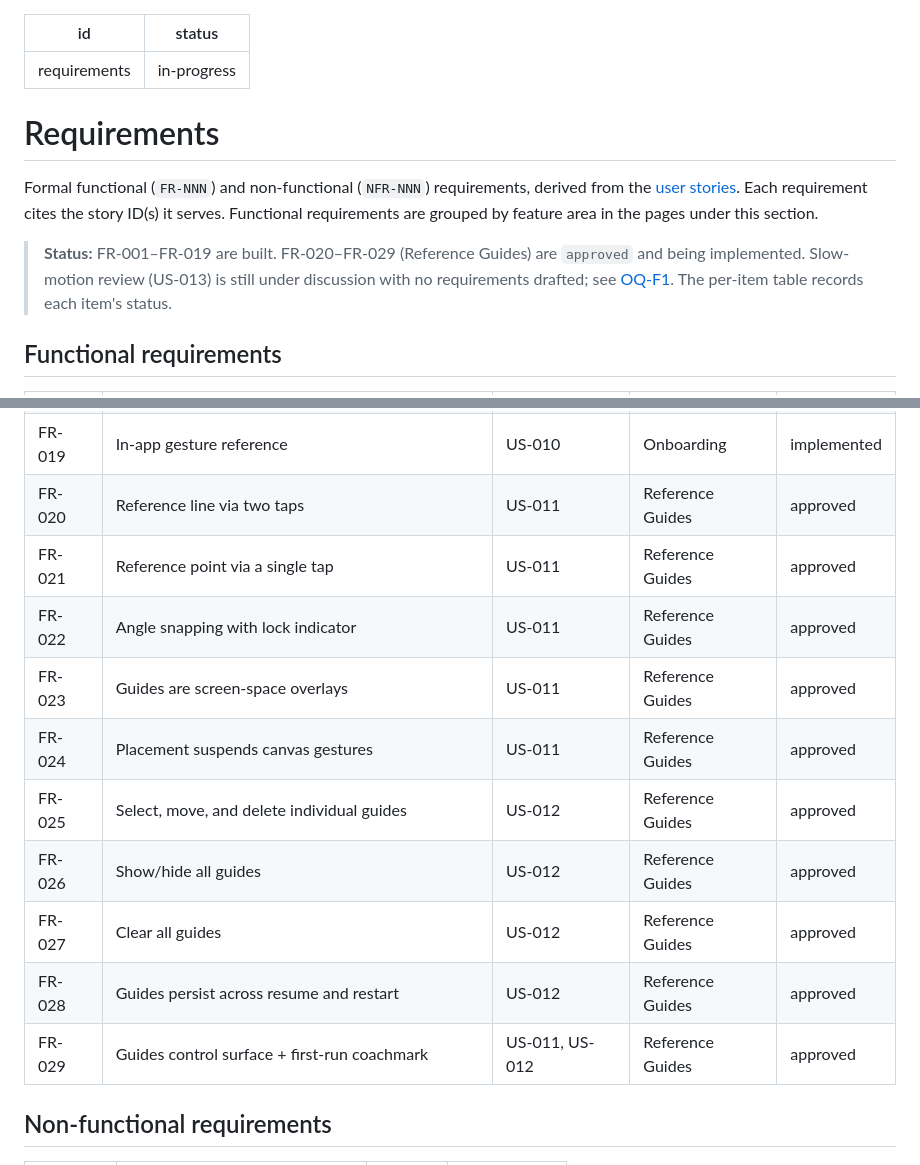
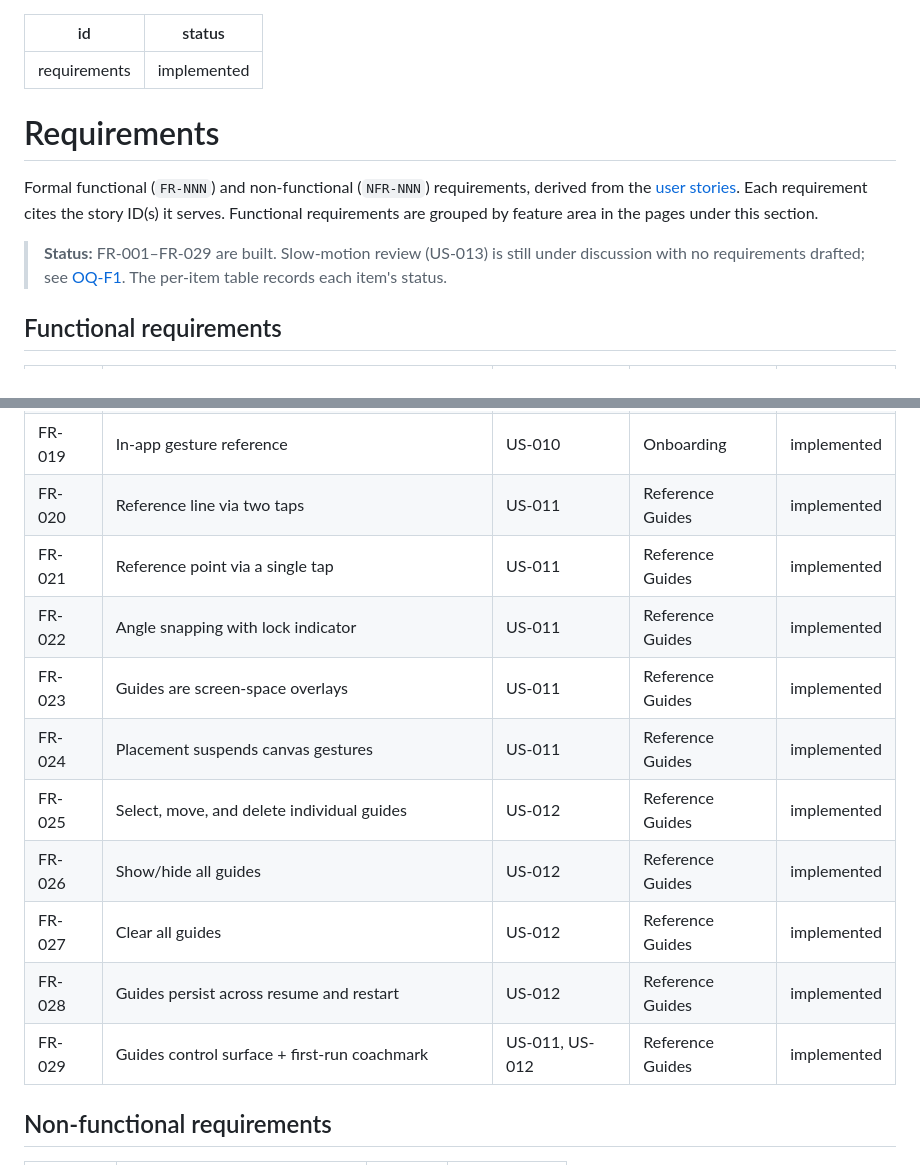
Before and after one commit to simgunz/hindsight, a Markdown page: docs/requirements/index.md, 2 parts joined by grey strips. GitHub-like rendering.

Commit message:
docs: mark reference guides implemented (US-011, US-012, FR-020–FR-029)
Advance the guide stories and requirements to implemented now the feature
is built, and roll the requirements index badge back to implemented. The
user-stories index stays in-progress while US-013 (slow-motion) is draft.

Claude-Session: https://claude.ai/code/session_014PE578bekiBLowJk8zCpzG

```diff
--- a/docs/requirements/index.md
+++ b/docs/requirements/index.md
@@ -1,6 +1,6 @@
 ---
 id: requirements
-status: in-progress
+status: implemented
 ---
 
 # Requirements
@@ -10,10 +10,10 @@ from the [user stories](../user-stories/index.md). Each requirement cites the st
 ID(s) it serves. Functional requirements are grouped by feature area in the pages
 under this section.
 
-> **Status:** FR-001–FR-019 are built. FR-020–FR-029 (Reference Guides) are `approved`
-> and being implemented. Slow-motion review (US-013) is still under discussion with no
-> requirements drafted; see [OQ-F1](../open-questions.md#oq-f1-slow-motion-review). The
-> per-item table records each item's status.
+> **Status:** FR-001–FR-029 are built. Slow-motion review (US-013) is still under
+> discussion with no requirements drafted; see
+> [OQ-F1](../open-questions.md#oq-f1-slow-motion-review). The per-item table records
+> each item's status.
 
 ## Functional requirements
 
@@ -38,16 +38,16 @@ under this section.
 | FR-017 | First-run gesture walkthrough | US-010 | Onboarding | implemented |
 | FR-018 | Persistent gesture discoverability | US-010 | Onboarding | implemented |
 | FR-019 | In-app gesture reference | US-010 | Onboarding | implemented |
-| FR-020 | Reference line via two taps | US-011 | Reference Guides | approved |
-| FR-021 | Reference point via a single tap | US-011 | Reference Guides | approved |
-| FR-022 | Angle snapping with lock indicator | US-011 | Reference Guides | approved |
-| FR-023 | Guides are screen-space overlays | US-011 | Reference Guides | approved |
-| FR-024 | Placement suspends canvas gestures | US-011 | Reference Guides | approved |
-| FR-025 | Select, move, and delete individual guides | US-012 | Reference Guides | approved |
-| FR-026 | Show/hide all guides | US-012 | Reference Guides | approved |
-| FR-027 | Clear all guides | US-012 | Reference Guides | approved |
-| FR-028 | Guides persist across resume and restart | US-012 | Reference Guides | approved |
-| FR-029 | Guides control surface + first-run coachmark | US-011, US-012 | Reference Guides | approved |
+| FR-020 | Reference line via two taps | US-011 | Reference Guides | implemented |
+| FR-021 | Reference point via a single tap | US-011 | Reference Guides | implemented |
+| FR-022 | Angle snapping with lock indicator | US-011 | Reference Guides | implemented |
+| FR-023 | Guides are screen-space overlays | US-011 | Reference Guides | implemented |
+| FR-024 | Placement suspends canvas gestures | US-011 | Reference Guides | implemented |
+| FR-025 | Select, move, and delete individual guides | US-012 | Reference Guides | implemented |
+| FR-026 | Show/hide all guides | US-012 | Reference Guides | implemented |
+| FR-027 | Clear all guides | US-012 | Reference Guides | implemented |
+| FR-028 | Guides persist across resume and restart | US-012 | Reference Guides | implemented |
+| FR-029 | Guides control surface + first-run coachmark | US-011, US-012 | Reference Guides | implemented |
 
 ## Non-functional requirements
 
```
Also changed, not shown: docs/user-stories/index.md (+2 -2 lines), 1 other file.
